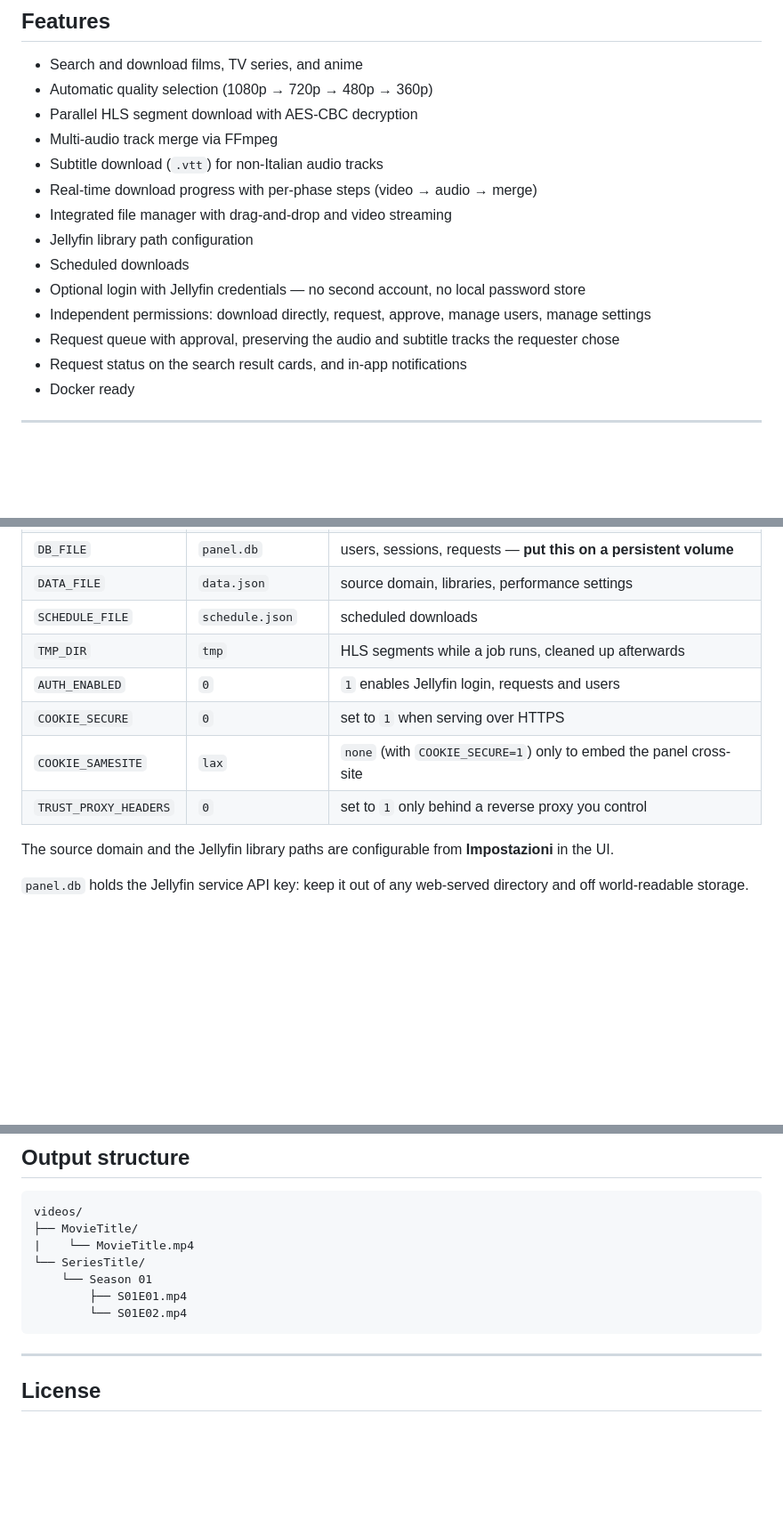
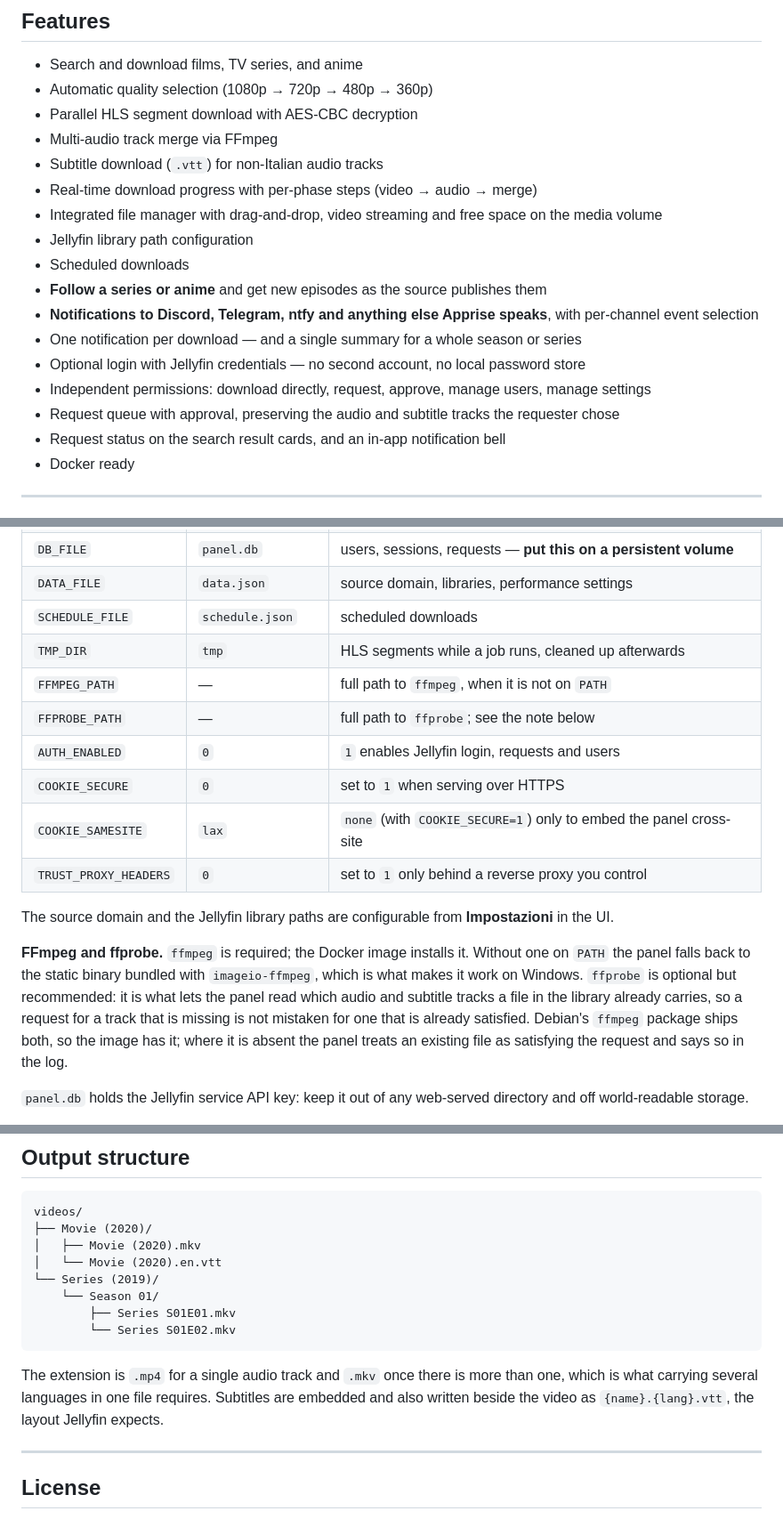
Before and after one commit to EdoardoFiore/StreamingCommunity-downloader, a Markdown page: README.md, 3 parts joined by grey strips. Shown at 89% size. GitHub-like rendering; blank space fills up the shorter version.

````diff
--- a/README.md
+++ b/README.md
@@ -35,13 +36,17 @@
 - Multi-audio track merge via FFmpeg
 - Subtitle download (`.vtt`) for non-Italian audio tracks
 - Real-time download progress with per-phase steps (video → audio → merge)
-- Integrated file manager with drag-and-drop and video streaming
+- Integrated file manager with drag-and-drop, video streaming and free space on the media volume
 - Jellyfin library path configuration
 - Scheduled downloads
+- **Follow a series or anime** and get new episodes as the source publishes them
+- **Notifications to Discord, Telegram, ntfy and anything else Apprise speaks**, with per-channel
+  event selection
+- One notification per download — and a single summary for a whole season or series
 - Optional login with Jellyfin credentials — no second account, no local password store
 - Independent permissions: download directly, request, approve, manage users, manage settings
 - Request queue with approval, preserving the audio and subtitle tracks the requester chose
-- Request status on the search result cards, and in-app notifications
+- Request status on the search result cards, and an in-app notification bell
 - Docker ready
 
 ---
@@ -175,12 +239,22 @@ imported users and their permissions would be left in an ambiguous state.
 | `DATA_FILE` | `data.json` | source domain, libraries, performance settings |
 | `SCHEDULE_FILE` | `schedule.json` | scheduled downloads |
 | `TMP_DIR` | `tmp` | HLS segments while a job runs, cleaned up afterwards |
+| `FFMPEG_PATH` | — | full path to `ffmpeg`, when it is not on `PATH` |
+| `FFPROBE_PATH` | — | full path to `ffprobe`; see the note below |
 | `AUTH_ENABLED` | `0` | `1` enables Jellyfin login, requests and users |
 | `COOKIE_SECURE` | `0` | set to `1` when serving over HTTPS |
 | `COOKIE_SAMESITE` | `lax` | `none` (with `COOKIE_SECURE=1`) only to embed the panel cross-site |
 | `TRUST_PROXY_HEADERS` | `0` | set to `1` only behind a reverse proxy you control |
 
 The source domain and the Jellyfin library paths are configurable from **Impostazioni** in the UI.
+
+**FFmpeg and ffprobe.** `ffmpeg` is required; the Docker image installs it. Without one on `PATH`
+the panel falls back to the static binary bundled with `imageio-ffmpeg`, which is what makes it work
+on Windows. `ffprobe` is optional but recommended: it is what lets the panel read which audio and
+subtitle tracks a file in the library already carries, so a request for a track that is missing is
+not mistaken for one that is already satisfied. Debian's `ffmpeg` package ships both, so the image
+has it; where it is absent the panel treats an existing file as satisfying the request and says so
+in the log.
 
 `panel.db` holds the Jellyfin service API key: keep it out of any web-served directory and off
 world-readable storage.
@@ -218,13 +292,18 @@ string, so quoting breaks the page, and `<script>` tags inserted that way never
 
 ```
 videos/
-├── MovieTitle/
-|    └── MovieTitle.mp4
-└── SeriesTitle/
-    └── Season 01
-        ├── S01E01.mp4
-        └── S01E02.mp4
+├── Movie (2020)/
+│   ├── Movie (2020).mkv
+│   └── Movie (2020).en.vtt
+└── Series (2019)/
+    └── Season 01/
+        ├── Series S01E01.mkv
+        └── Series S01E02.mkv
 ```
+
+The extension is `.mp4` for a single audio track and `.mkv` once there is more than one, which is
+what carrying several languages in one file requires. Subtitles are embedded and also written beside
+the video as `{name}.{lang}.vtt`, the layout Jellyfin expects.
 
 ---
 
````
Also changed, not shown: other parts of README.md (+64 -4 lines).
